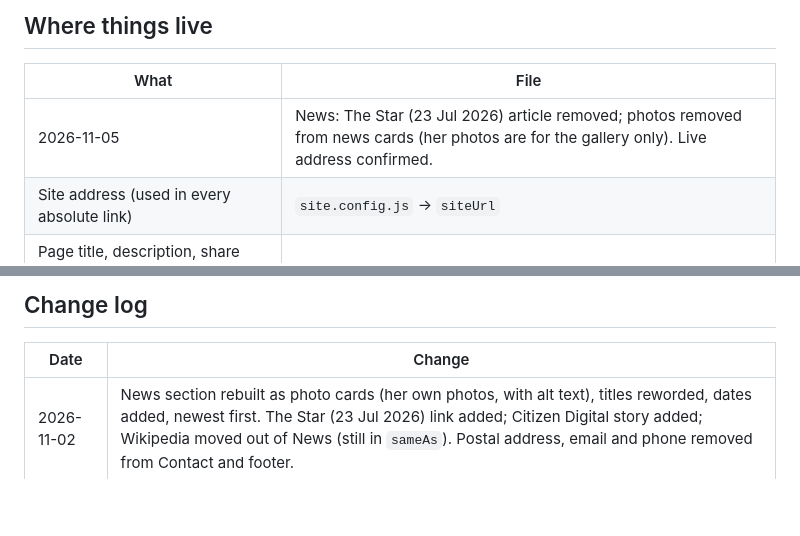
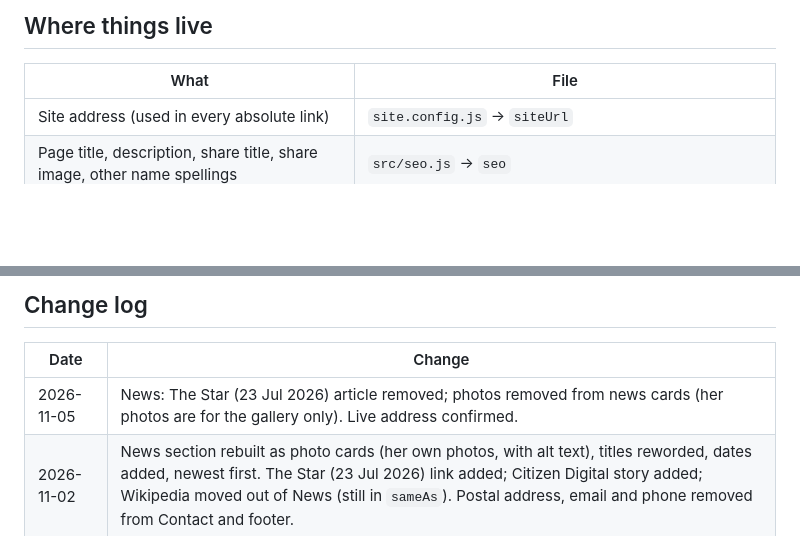
Before and after one commit to SpenceTech-And-Logistics/Ann-Kananu, a Markdown page: SEO.md, 2 parts joined by grey strips. Rendered like a GitHub page; blank space fills up the shorter version.

Commit message:
SEO.md: put the 2026-11-05 entry in the change log
Co-Authored-By: Claude Opus 5.5 <noreply@anthropic.com>
Claude-Session: https://claude.ai/code/session_01EzkfPiwjsky9YNQhp51Umz

```diff
--- a/SEO.md
+++ b/SEO.md
@@ -6,7 +6,6 @@ Living record of the site's search and sharing setup. Update the **Change log**
 
 | What | File |
 | --- | --- |
-| 2026-11-05 | News: The Star (23 Jul 2026) article removed; photos removed from news cards (her photos are for the gallery only). Live address confirmed. |
 | Site address (used in every absolute link) | `site.config.js` → `siteUrl` |
 | Page title, description, share title, share image, other name spellings | `src/seo.js` → `seo` |
 | Structured data about her (Google "knowledge" facts) | `src/seo.js` → `structuredData()` |
@@ -58,6 +57,7 @@ Secondary: *first woman governor Nairobi*, *former Nairobi governor*, *NEDP Maar
 
 | Date | Change |
 | --- | --- |
+| 2026-11-05 | News: The Star (23 Jul 2026) article removed; photos removed from news cards (her photos are for the gallery only). Live address confirmed. |
 | 2026-11-02 | News section rebuilt as photo cards (her own photos, with alt text), titles reworded, dates added, newest first. The Star (23 Jul 2026) link added; Citizen Digital story added; Wikipedia moved out of News (still in `sameAs`). Postal address, email and phone removed from Contact and footer. |
 | 2026-11-02 | Journey timeline reordered newest first; "Born in Embu County" entry removed. No change to tags or structured data (birthplace kept in Person data). |
 | 2026-10-30 | Initial SEO setup: titles and descriptions, Open Graph and X cards, share image, JSON-LD (WebSite, ProfilePage, Person), pre-rendered HTML, sitemap with image entries, robots.txt, icons and manifest, screen-reader-safe animated heading. |
```
